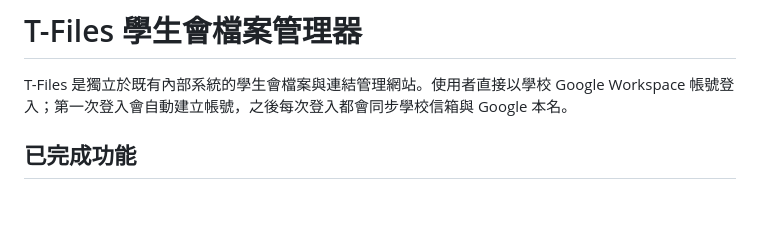
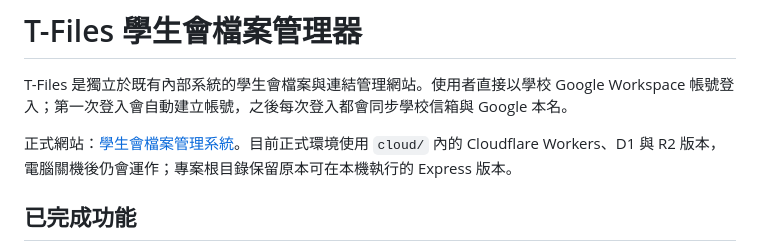
Before and after one commit to tschoolsu/852, a Markdown page: README.md, the part around the change. Drawn GitHub-style; blank space fills up the shorter version.

Commit message:
Document production site

```diff
--- a/README.md
+++ b/README.md
@@ -1,6 +1,8 @@
 # T-Files 學生會檔案管理器
 
 T-Files 是獨立於既有內部系統的學生會檔案與連結管理網站。使用者直接以學校 Google Workspace 帳號登入；第一次登入會自動建立帳號，之後每次登入都會同步學校信箱與 Google 本名。
+
+正式網站：[學生會檔案管理系統](https://tschool-student-files.yuchenglin1029.chatgpt.site)。目前正式環境使用 `cloud/` 內的 Cloudflare Workers、D1 與 R2 版本，電腦關機後仍會運作；專案根目錄保留原本可在本機執行的 Express 版本。
 
 ## 已完成功能
 
```
